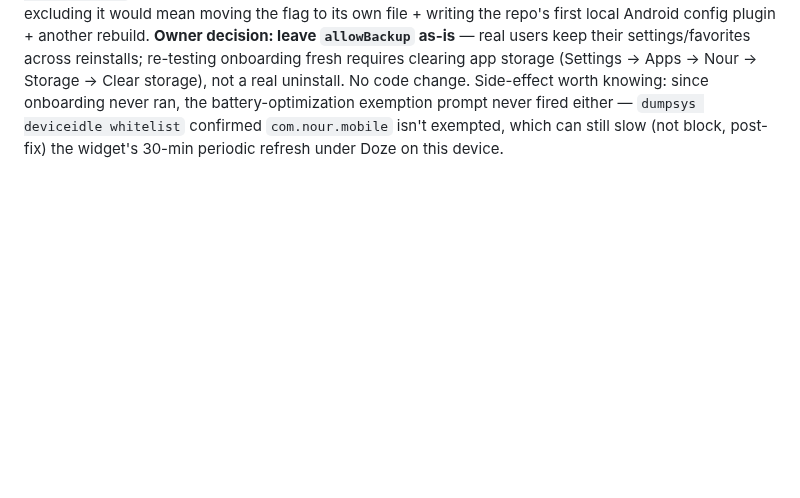
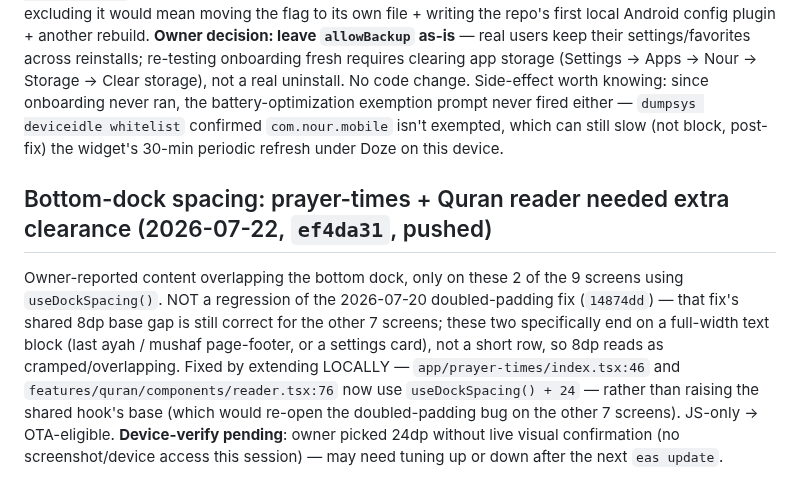
Before and after one commit to AhmedMuhammedElsaid/Nour-Platform, a Markdown page: apps/mobile/APP_CONTEXT.md, the part around the change. Rendered like a GitHub page; blank space fills up the shorter version.

Commit message:
[AhmedMuhammedElsaid][docs]: mobile APP_CONTEXT - dock-spacing extra clearance fix
Co-Authored-By: Ahmed Muhammed Elsaid <ahmed.muhammed.elsaid@gmail.com>

```diff
--- a/apps/mobile/APP_CONTEXT.md
+++ b/apps/mobile/APP_CONTEXT.md
@@ -1799,3 +1799,16 @@ Side-effect worth knowing: since onboarding never ran, the battery-optimization
 never fired either — `dumpsys deviceidle whitelist` confirmed `com.nour.mobile` isn't
 exempted, which can still slow (not block, post-fix) the widget's 30-min periodic refresh under
 Doze on this device.
+
+## Bottom-dock spacing: prayer-times + Quran reader needed extra clearance (2026-07-22, `ef4da31`, pushed)
+
+Owner-reported content overlapping the bottom dock, only on these 2 of the 9 screens using
+`useDockSpacing()`. NOT a regression of the 2026-07-20 doubled-padding fix (`14874dd`) — that
+fix's shared 8dp base gap is still correct for the other 7 screens; these two specifically end
+on a full-width text block (last ayah / mushaf page-footer, or a settings card), not a short
+row, so 8dp reads as cramped/overlapping. Fixed by extending LOCALLY —
+`app/prayer-times/index.tsx:46` and `features/quran/components/reader.tsx:76` now use
+`useDockSpacing() + 24` — rather than raising the shared hook's base (which would re-open the
+doubled-padding bug on the other 7 screens). JS-only → OTA-eligible. **Device-verify pending**:
+owner picked 24dp without live visual confirmation (no screenshot/device access this session) —
+may need tuning up or down after the next `eas update`.
```
